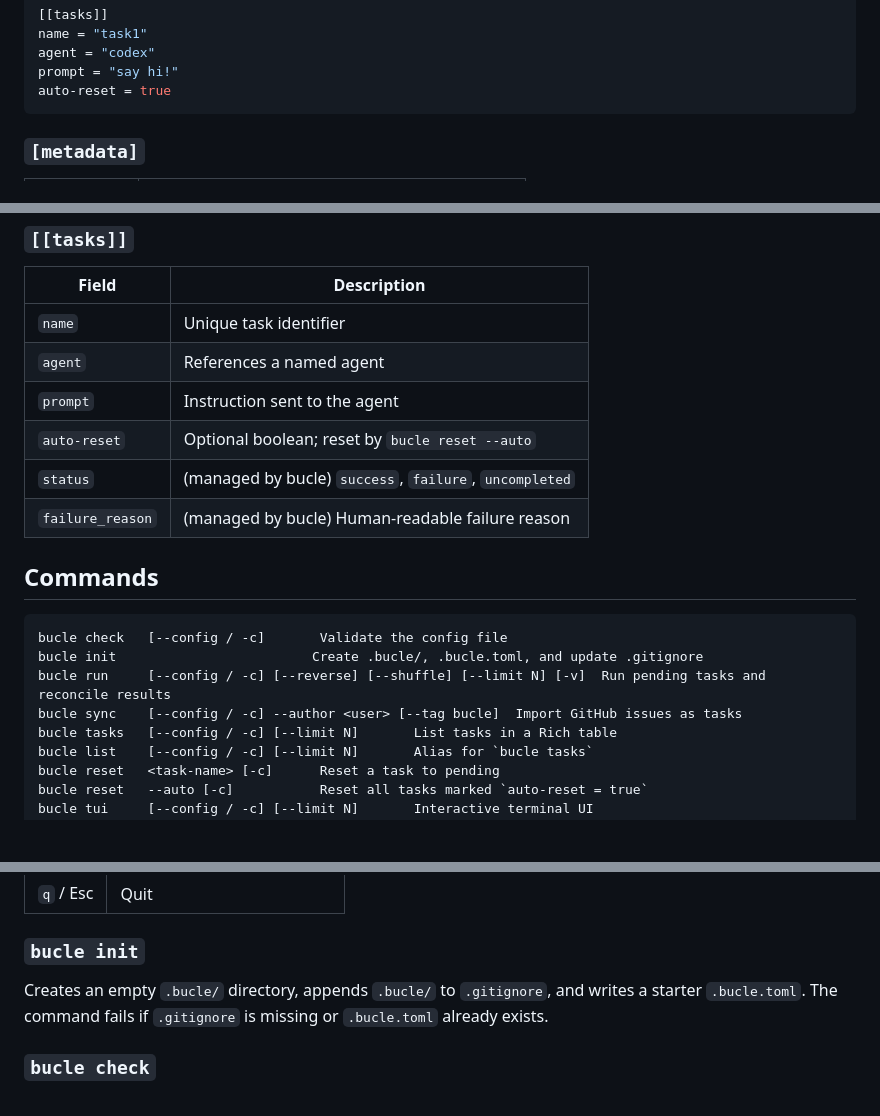
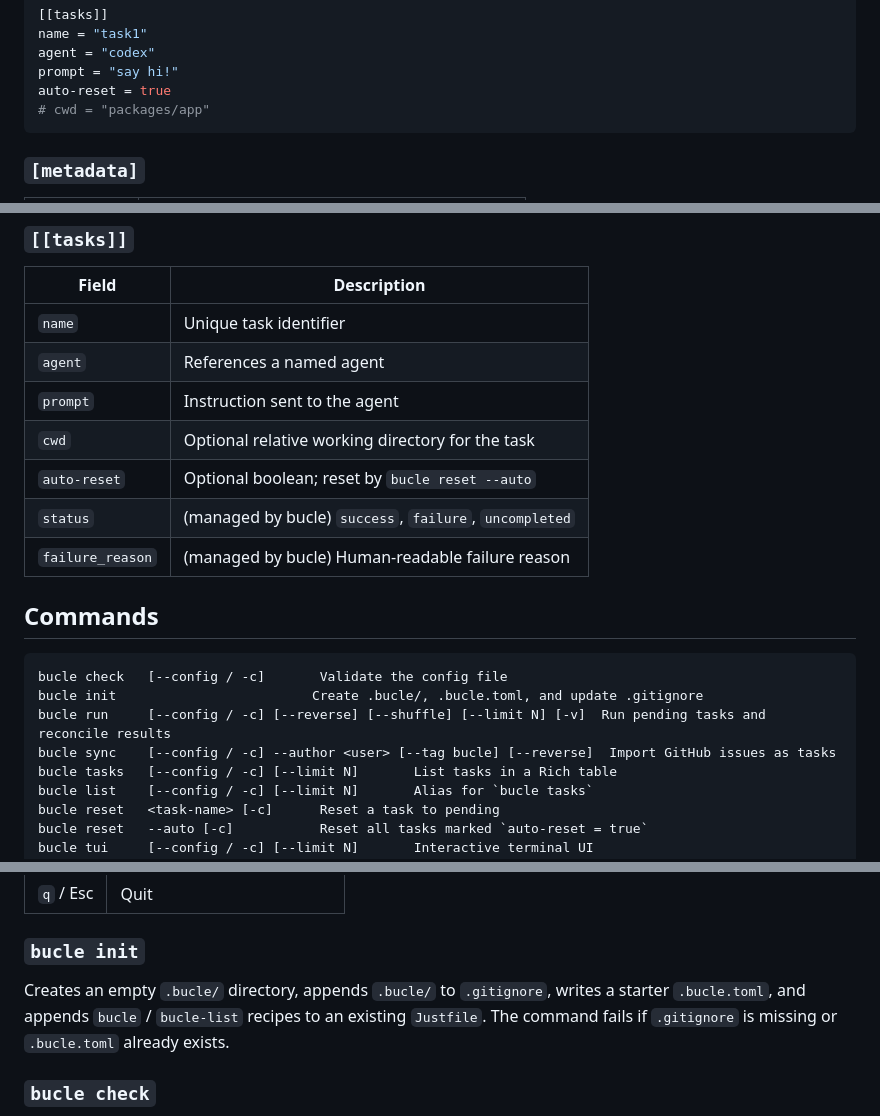
Before and after one commit to davidmasp/bucle, a Markdown page: README.md, 3 parts joined by grey strips. GitHub-like rendering; blank space fills up the shorter version.

Commit message:
automatic readme update

````diff
--- a/README.md
+++ b/README.md
@@ -41,6 +41,7 @@ name = "task1"
 agent = "codex"
 prompt = "say hi!"
 auto-reset = true
+# cwd = "packages/app"
 ```
 
 ### `[metadata]`
@@ -64,6 +65,7 @@ auto-reset = true
 | `name`           | Unique task identifier                           |
 | `agent`          | References a named agent                         |
 | `prompt`         | Instruction sent to the agent                    |
+| `cwd`            | Optional relative working directory for the task |
 | `auto-reset`     | Optional boolean; reset by `bucle reset --auto`  |
 | `status`         | (managed by bucle) `success`, `failure`, `uncompleted` |
 | `failure_reason` | (managed by bucle) Human-readable failure reason |
@@ -74,7 +76,7 @@ auto-reset = true
 bucle check   [--config / -c]       Validate the config file
 bucle init                         Create .bucle/, .bucle.toml, and update .gitignore
 bucle run     [--config / -c] [--reverse] [--shuffle] [--limit N] [-v]  Run pending tasks and reconcile results
-bucle sync    [--config / -c] --author <user> [--tag bucle]  Import GitHub issues as tasks
+bucle sync    [--config / -c] --author <user> [--tag bucle] [--reverse]  Import GitHub issues as tasks
 bucle tasks   [--config / -c] [--limit N]       List tasks in a Rich table
 bucle list    [--config / -c] [--limit N]       Alias for `bucle tasks`
 bucle reset   <task-name> [-c]      Reset a task to pending
@@ -124,8 +126,9 @@ bucle tui --limit 10
 
 ### `bucle init`
 
-Creates an empty `.bucle/` directory, appends `.bucle/` to `.gitignore`, and
-writes a starter `.bucle.toml`. The command fails if `.gitignore` is missing or
+Creates an empty `.bucle/` directory, appends `.bucle/` to `.gitignore`, writes
+a starter `.bucle.toml`, and appends `bucle` / `bucle-list` recipes to an
+existing `Justfile`. The command fails if `.gitignore` is missing or
 `.bucle.toml` already exists.
 
 ### `bucle check`
````
